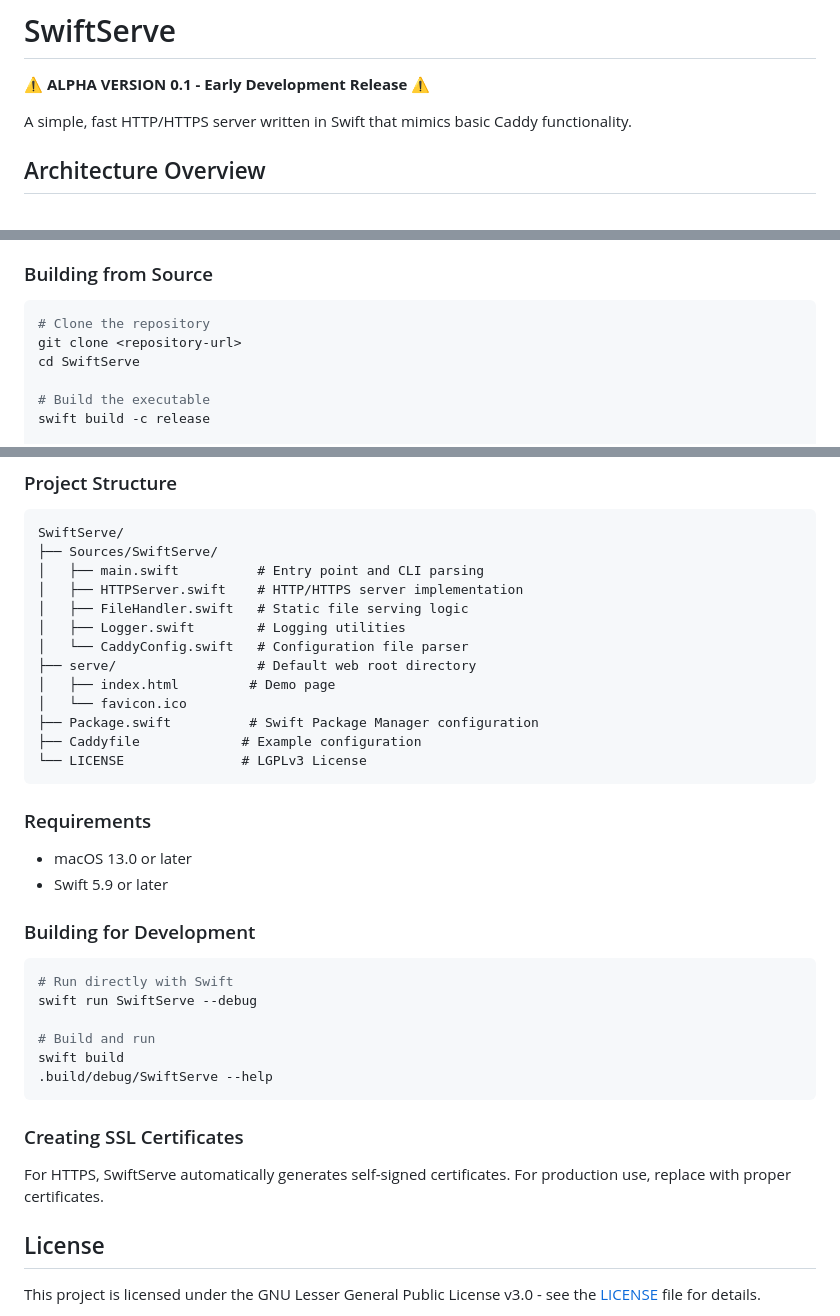
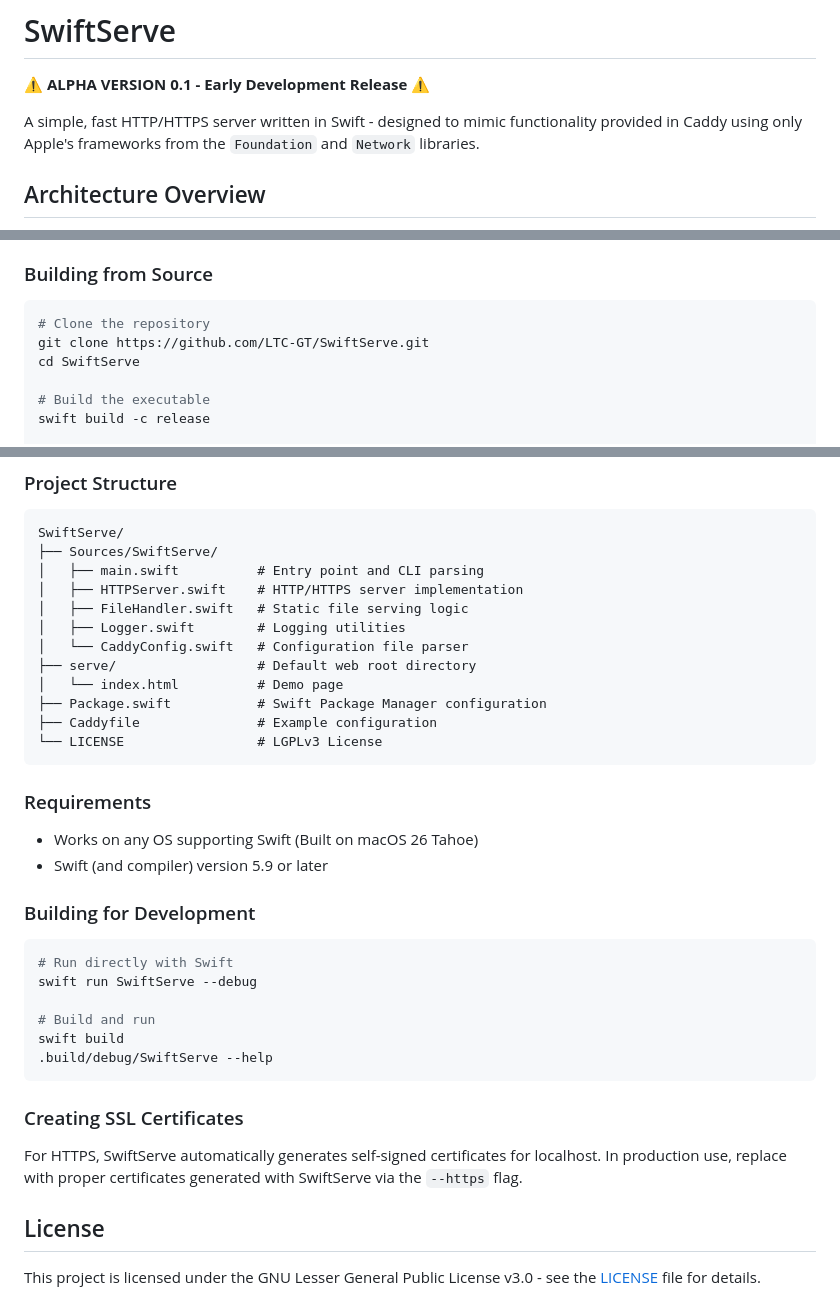
Before and after one commit to LTC-GT/SwiftServe, a Markdown page: README.md, 3 parts joined by grey strips. Rendered like a GitHub page.

Commit message:
updated readme
Signed-off-by: Jenkins, Kenneth Alexander <kjenkins60@gatech.edu>

````diff
--- a/README.md
+++ b/README.md
@@ -2,7 +2,7 @@
 
 **⚠️ ALPHA VERSION 0.1 - Early Development Release ⚠️**
 
-A simple, fast HTTP/HTTPS server written in Swift that mimics basic Caddy functionality.
+A simple, fast HTTP/HTTPS server written in Swift - designed to mimic functionality provided in Caddy using only Apple's frameworks from the `Foundation` and `Network` libraries.
 
 ## Architecture Overview
 
@@ -105,7 +105,7 @@ localhost:8443 {
 
 ```bash
 # Clone the repository
-git clone <repository-url>
+git clone https://github.com/LTC-GT/SwiftServe.git
 cd SwiftServe
 
 # Build the executable
@@ -200,17 +200,16 @@ SwiftServe/
 │   ├── Logger.swift        # Logging utilities
 │   └── CaddyConfig.swift   # Configuration file parser
 ├── serve/                  # Default web root directory
-│   ├── index.html         # Demo page
-│   └── favicon.ico
-├── Package.swift          # Swift Package Manager configuration
-├── Caddyfile             # Example configuration
-└── LICENSE               # LGPLv3 License
+│   └── index.html          # Demo page
+├── Package.swift           # Swift Package Manager configuration
+├── Caddyfile               # Example configuration
+└── LICENSE                 # LGPLv3 License
 ```
 
 ### Requirements
 
-- macOS 13.0 or later
-- Swift 5.9 or later
+- Works on any OS supporting Swift (Built on macOS 26 Tahoe)
+- Swift (and compiler) version 5.9 or later
 
 ### Building for Development
 
@@ -225,7 +224,7 @@ swift build
 
 ### Creating SSL Certificates
 
-For HTTPS, SwiftServe automatically generates self-signed certificates. For production use, replace with proper certificates.
+For HTTPS, SwiftServe automatically generates self-signed certificates for localhost. In production use, replace with proper certificates generated with SwiftServe via the `--https` flag.
 
 ## License
 
````
Also changed, not shown: other parts of README.md (+2 -2 lines).
